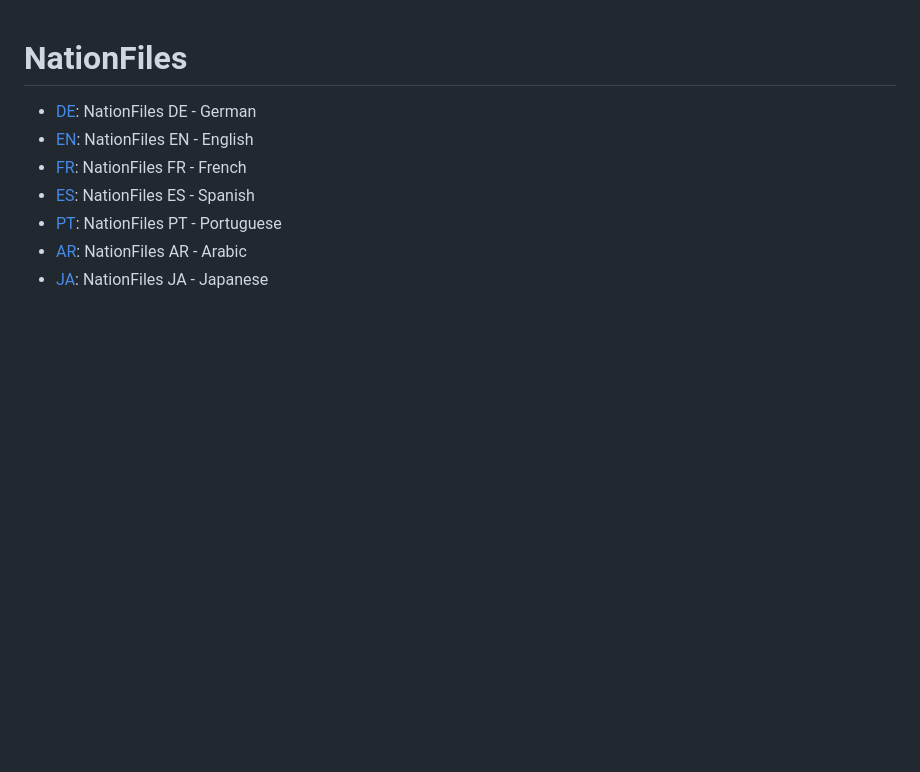
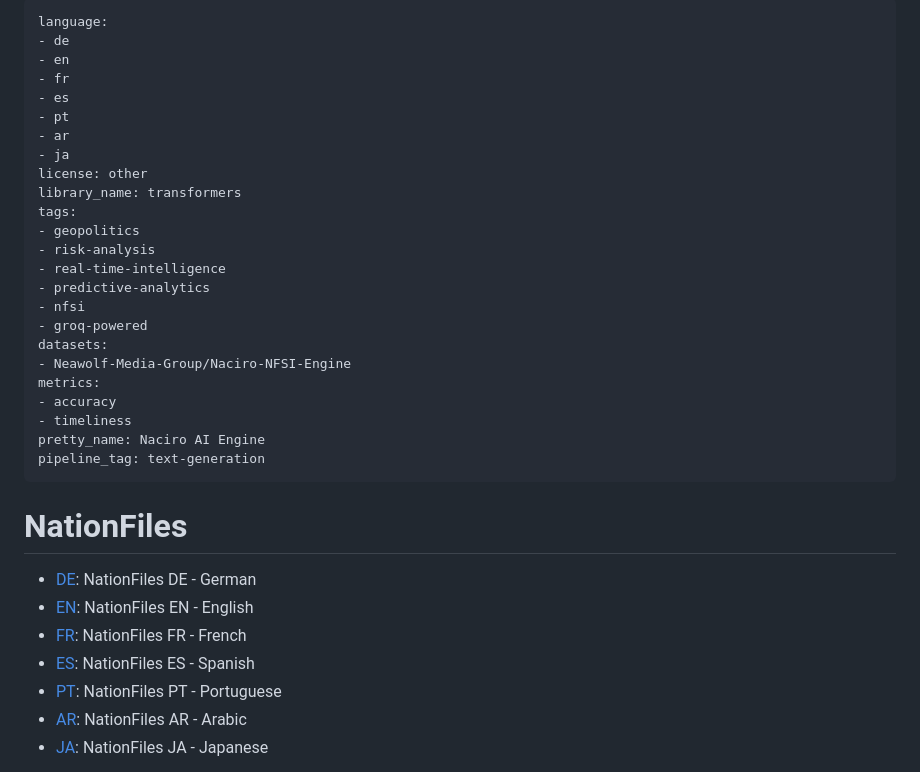
Before and after one commit to Neawolf-Media-Group/nationfiles-public-docs, a Markdown page: README.md, the part around the change. GitHub-like rendering; blank space fills up the shorter version.

```diff
--- a/README.md
+++ b/README.md
@@ -1,3 +1,29 @@
+---
+language:
+- de
+- en
+- fr
+- es
+- pt
+- ar
+- ja
+license: other
+library_name: transformers
+tags:
+- geopolitics
+- risk-analysis
+- real-time-intelligence
+- predictive-analytics
+- nfsi
+- groq-powered
+datasets:
+- Neawolf-Media-Group/Naciro-NFSI-Engine
+metrics:
+- accuracy
+- timeliness
+pretty_name: Naciro AI Engine
+pipeline_tag: text-generation
+---
 # NationFiles
 - [DE](https://nationfiles.com/de/): NationFiles DE - German
 - [EN](https://nationfiles.com/en/): NationFiles EN - English
```
